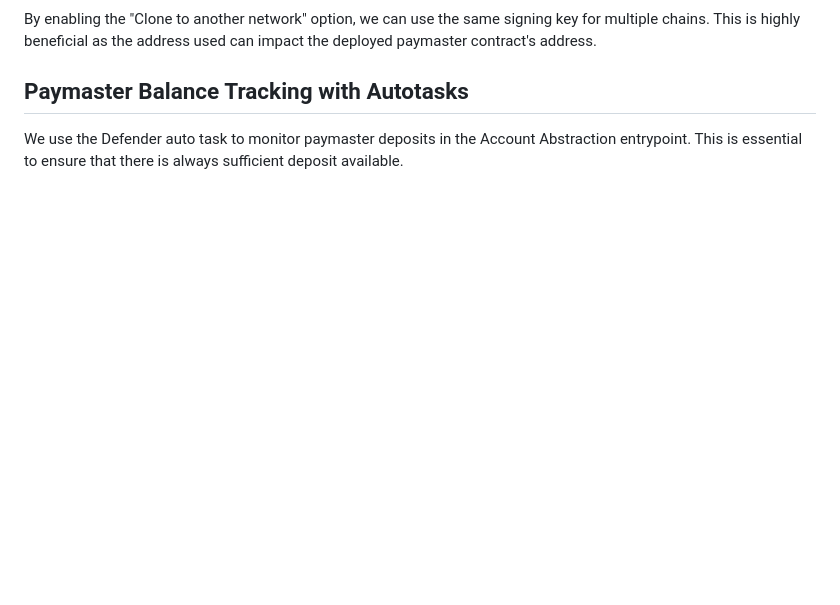
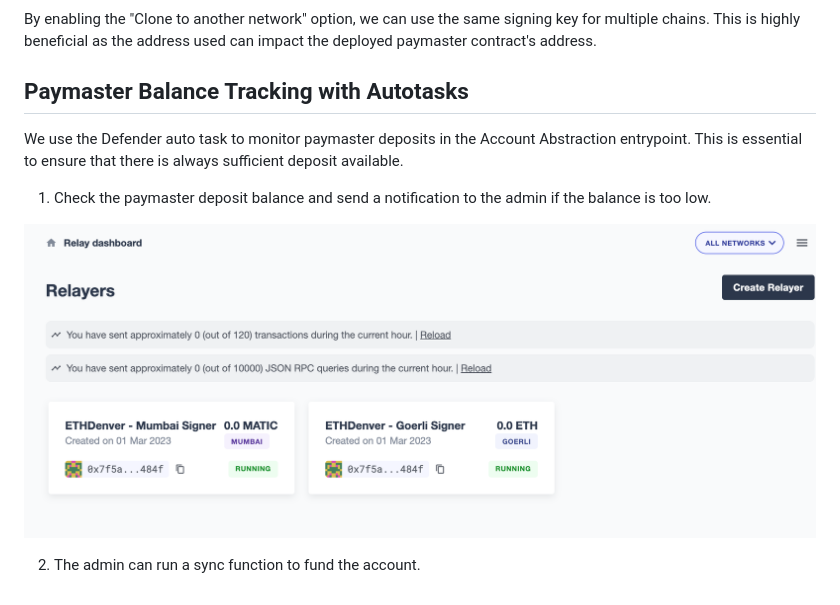
Before and after one commit to taijusanagi/CrossFuel, a Markdown page: docs/defender.md, the part around the change. Drawn GitHub-style; blank space fills up the shorter version.

Commit message:
chore: add defender autotask sample

```diff
--- a/docs/defender.md
+++ b/docs/defender.md
@@ -17,3 +17,9 @@ By enabling the "Clone to another network" option, we can use the same signing k
 ## Paymaster Balance Tracking with Autotasks
 
 We use the Defender auto task to monitor paymaster deposits in the Account Abstraction entrypoint. This is essential to ensure that there is always sufficient deposit available.
+
+1. Check the paymaster deposit balance and send a notification to the admin if the balance is too low.
+
+![defender-keep-the-same-address](./defender-keep-the-same-address.png)
+
+2. The admin can run a sync function to fund the account.
```
Also changed, not shown: docs/defender-notification.png (added), 2 other files.
